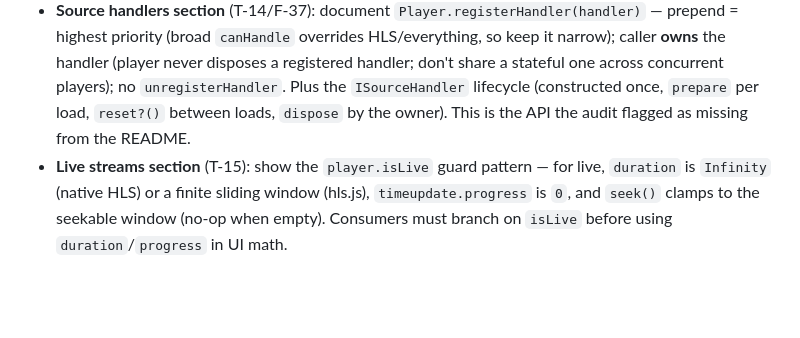
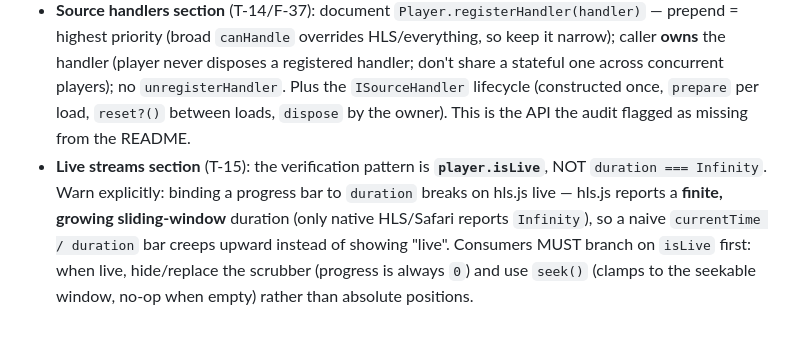
Before and after one commit to Eg0r0k/lyra, a Markdown page: docs/audit/open-threads.md, the part around the change. Drawn GitHub-style; blank space fills up the shorter version.

```diff
--- a/docs/audit/open-threads.md
+++ b/docs/audit/open-threads.md
@@ -19,4 +19,4 @@
 - **Fades section**: document that `fadeOut()` (without `fadeOutAndPause`/`fadeOutAndStop`) leaves the fade multiplier at 0 while playback continues; raising `volume` will NOT restore sound. Recovery is `fadeIn()` (or use the And-Pause/And-Stop variants). Note the new `player.fadeMultiplier` getter (0..1) alongside `isFading`, and that fade and volume are independent multipliers (T-10).
 - **Normalization section** (T-12): document the per-track workflow — loudness metadata is cleared on every `load()`, so the pattern is `await load(src)` → `setLoudnessMetadata(meta)`. Note the `loudnessNormalization.retainMetadataAcrossLoads` opt-out (default `false`) for apps that reuse one measurement across tracks.
 - **Source handlers section** (T-14/F-37): document `Player.registerHandler(handler)` — prepend = highest priority (broad `canHandle` overrides HLS/everything, so keep it narrow); caller **owns** the handler (player never disposes a registered handler; don't share a stateful one across concurrent players); no `unregisterHandler`. Plus the `ISourceHandler` lifecycle (constructed once, `prepare` per load, `reset?()` between loads, `dispose` by the owner). This is the API the audit flagged as missing from the README.
-- **Live streams section** (T-15): show the `player.isLive` guard pattern — for live, `duration` is `Infinity` (native HLS) or a finite sliding window (hls.js), `timeupdate.progress` is `0`, and `seek()` clamps to the seekable window (no-op when empty). Consumers must branch on `isLive` before using `duration`/`progress` in UI math.
+- **Live streams section** (T-15): the verification pattern is **`player.isLive`**, NOT `duration === Infinity`. Warn explicitly: binding a progress bar to `duration` breaks on hls.js live — hls.js reports a **finite, growing sliding-window** duration (only native HLS/Safari reports `Infinity`), so a naive `currentTime / duration` bar creeps upward instead of showing "live". Consumers MUST branch on `isLive` first: when live, hide/replace the scrubber (progress is always `0`) and use `seek()` (clamps to the seekable window, no-op when empty) rather than absolute positions.
```
Also changed, not shown: docs/audit/fable-audit.md (+20 -4 lines), docs/audit/progress.md (+5 -5 lines).
